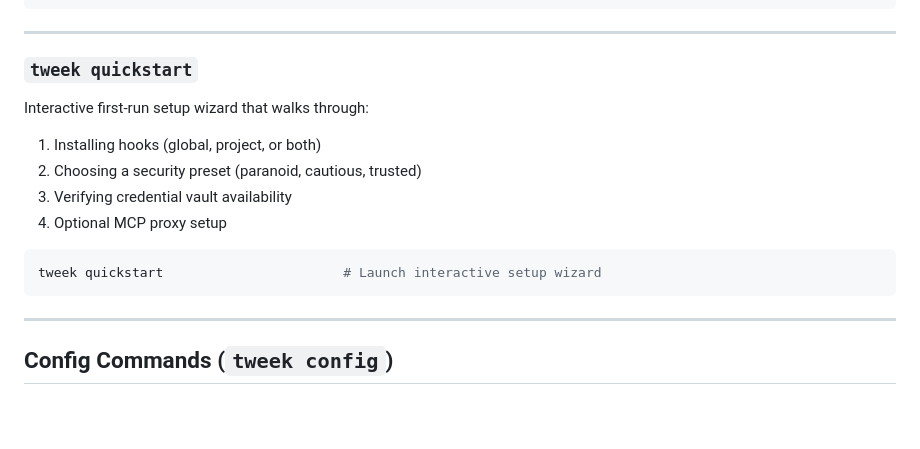
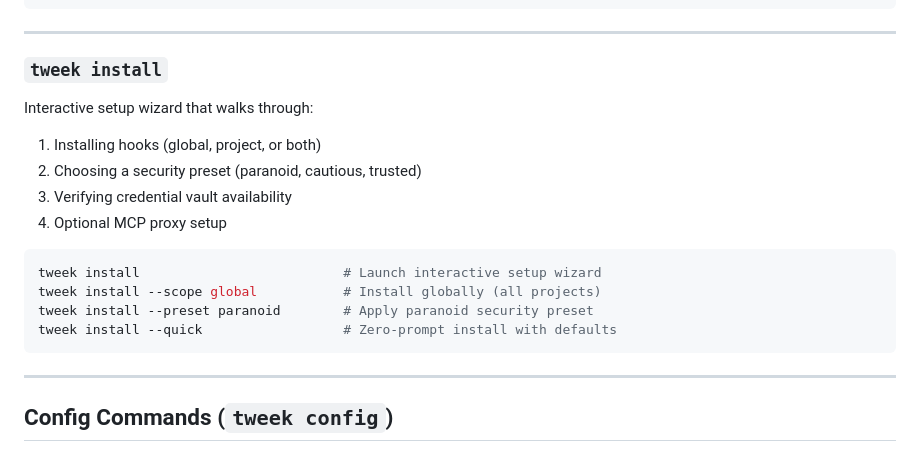
Before and after one commit to gettweek/tweek, a Markdown page: docs/CLI_REFERENCE.md, the part around the change. Drawn GitHub-style; blank space fills up the shorter version.

Commit message:
Update CLI reference, logging, and troubleshooting docs
Co-Authored-By: Claude Opus 4.5 <noreply@anthropic.com>

````diff
--- a/docs/CLI_REFERENCE.md
+++ b/docs/CLI_REFERENCE.md
@@ -135,9 +135,9 @@ tweek doctor --json                    # Output results as JSON for scripting
 
 ---
 
-### `tweek quickstart`
+### `tweek install`
 
-Interactive first-run setup wizard that walks through:
+Interactive setup wizard that walks through:
 
 1. Installing hooks (global, project, or both)
 2. Choosing a security preset (paranoid, cautious, trusted)
@@ -145,7 +145,10 @@ Interactive first-run setup wizard that walks through:
 4. Optional MCP proxy setup
 
 ```bash
-tweek quickstart                       # Launch interactive setup wizard
+tweek install                          # Launch interactive setup wizard
+tweek install --scope global           # Install globally (all projects)
+tweek install --preset paranoid        # Apply paranoid security preset
+tweek install --quick                  # Zero-prompt install with defaults
 ```
 
 ---
````
Also changed, not shown: docs/LOGGING.md (+1 -1 lines), docs/TROUBLESHOOTING.md (+1 -1 lines).
